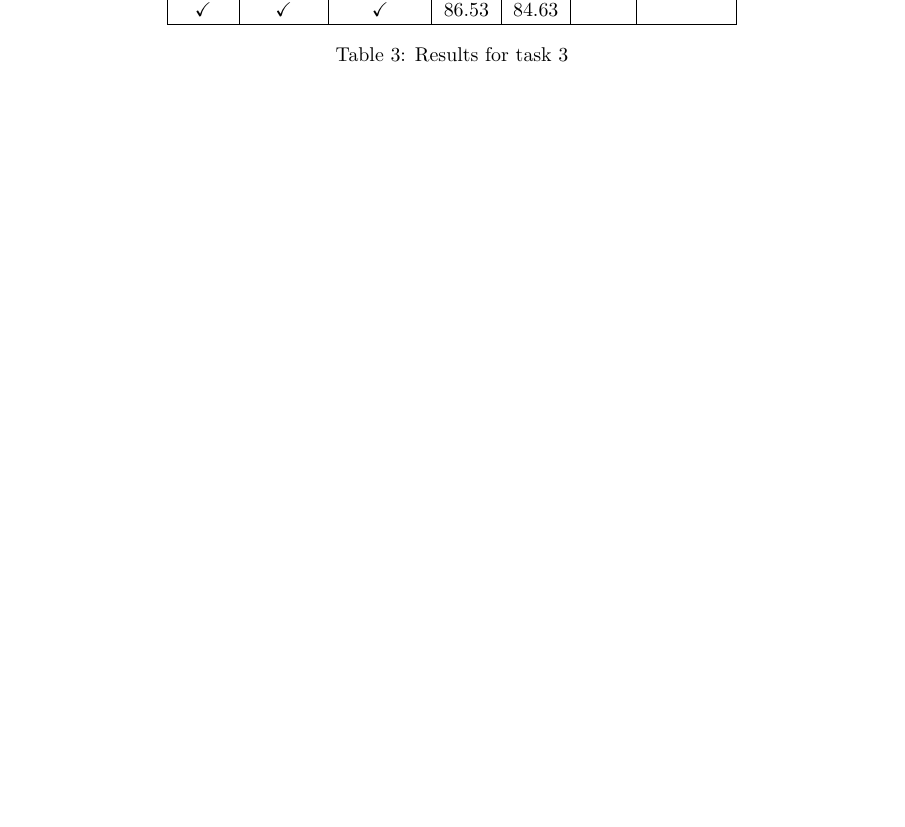
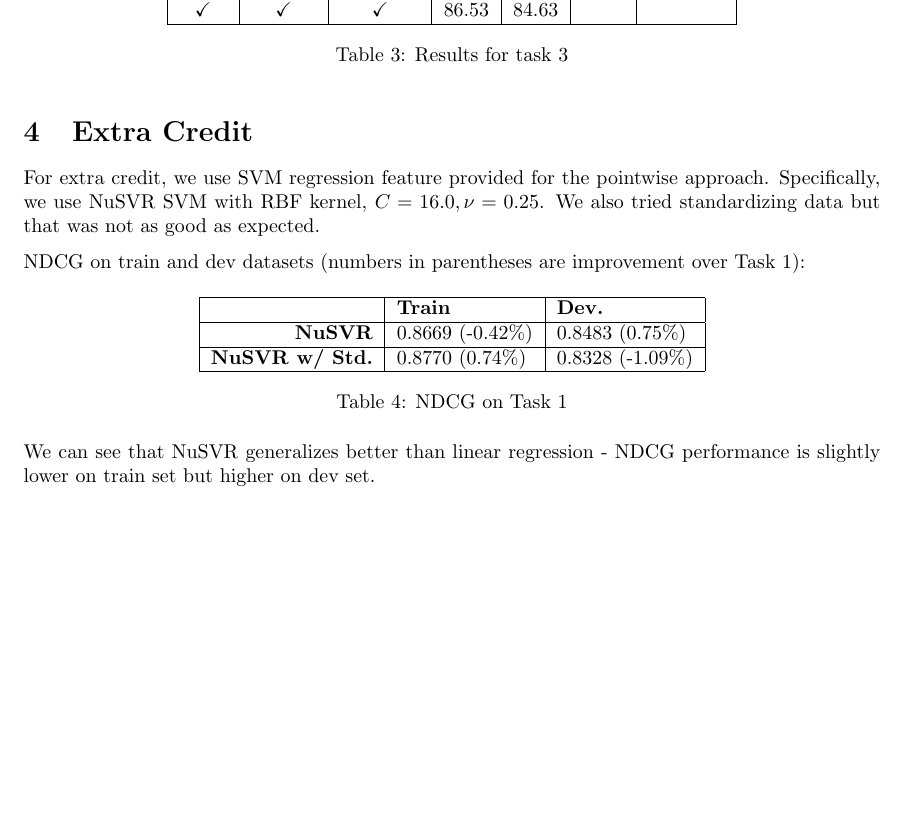
Before and after one commit to jhasudhakar/CS276-PA4, a LaTeX document (report.tex): part of page 2 of 2, cut so that both start at the same text, the shorter picture padded with empty space. Compiled offline with pdfLaTeX.

Commit message:
update report

```diff
--- a/report.tex
+++ b/report.tex
@@ -122,4 +122,27 @@ NDCG on train and dev datasets:
   \caption{Results for task 3}
 \end{table}
 
+\section{Extra Credit}
+
+For extra credit, we use SVM regression feature provided for the pointwise approach.
+Specifically, we use NuSVR SVM with RBF kernel, $C=16.0,\nu=0.25$. We also tried standardizing data but that was not as good as expected.
+
+NDCG on train and dev datasets (numbers in parentheses are improvement over Task 1):
+
+\begin{table}[!htb]
+    \centering
+    \begin{tabular}{| r | l | l |}
+        \hline
+        & \textbf{Train} & \textbf {Dev.} \\
+        \hline
+        \textbf{NuSVR} & 0.8669 (-0.42\%) & 0.8483 (0.75\%) \\
+        \hline
+        \textbf{NuSVR w/ Std.} & 0.8770 (0.74\%) & 0.8328 (-1.09\%) \\
+        \hline
+    \end{tabular}
+    \caption{NDCG on Task 1}
+\end{table}
+
+We can see that NuSVR generalizes better than linear regression - NDCG performance is slightly lower on train set but higher on dev set.
+
 \end{document}
```
